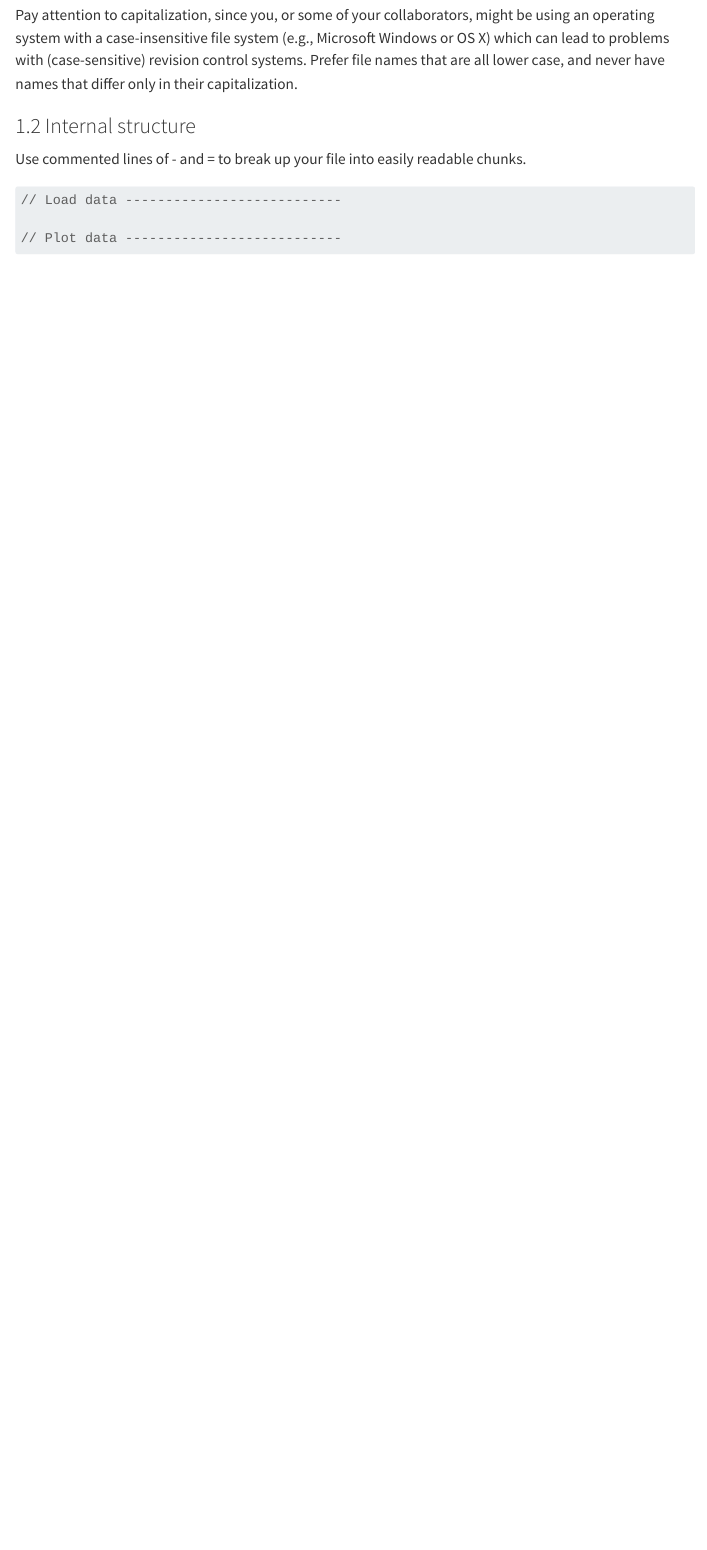
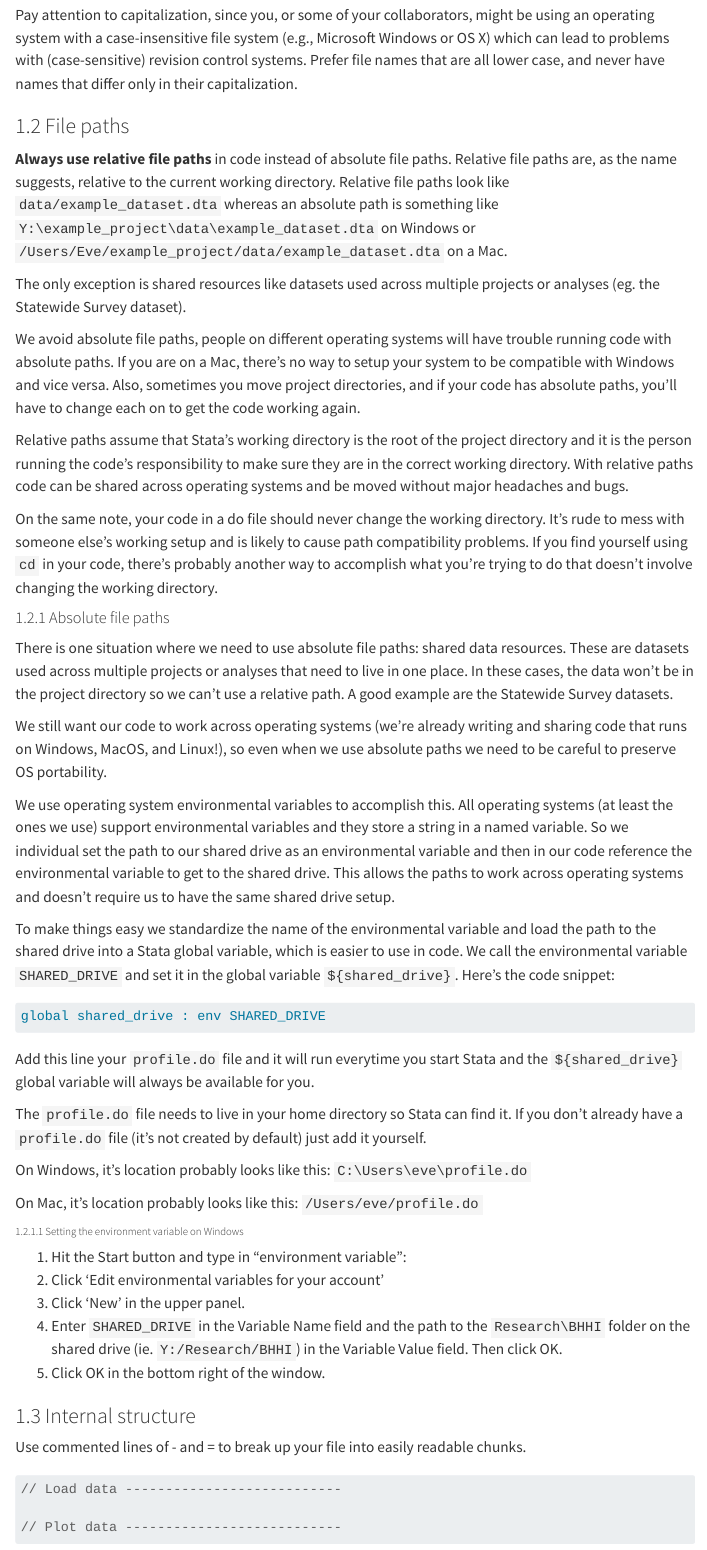
Before and after one commit to ucsf-bhhi/stata-style-guide, a Quarto document (stata-style-guide.qmd): the page in a window 1100 px wide, from 810 px down. Rendered offline with R 4.5, knitr and Pandoc in place of Quarto, with nearby package versions; drawn as R Markdown's standard HTML page in place of the format the file asks for; menus at the side of the page are left out.

Commit message:
add file paths section

````diff
--- a/stata-style-guide.qmd
+++ b/stata-style-guide.qmd
@@ -40,7 +40,51 @@ If you later realise that you’ve missed some steps, it’s tempting to use 02a
 
 Pay attention to capitalization, since you, or some of your collaborators, might be using an operating system with a case-insensitive file system (e.g., Microsoft Windows or OS X) which can lead to problems with (case-sensitive) revision control systems. Prefer file names that are all lower case, and never have names that differ only in their capitalization.
 
-### 1.2 Internal structure
+### 1.2 File paths
+
+**Always use relative file paths** in code instead of absolute file paths. Relative file paths are, as the name suggests, relative to the current working directory. Relative file paths look like `data/example_dataset.dta` whereas an absolute path is something like `Y:\example_project\data\example_dataset.dta` on Windows or `/Users/Eve/example_project/data/example_dataset.dta` on a Mac.
+
+The only exception is shared resources like datasets used across multiple projects or analyses (eg. the Statewide Survey dataset).
+
+We avoid absolute file paths, people on different operating systems will have trouble running code with absolute paths. If you are on a Mac, there's no way to setup your system to be compatible with Windows and vice versa. Also, sometimes you move project directories, and if your code has absolute paths, you'll have to change each on to get the code working again.
+
+Relative paths assume that Stata's working directory is the root of the project directory and it is the person running the code's responsibility to make sure they are in the correct working directory. With relative paths code can be shared across operating systems and be moved without major headaches and bugs.
+
+On the same note, your code in a do file should never change the working directory. It's rude to mess with someone else's working setup and is likely to cause path compatibility problems. If you find yourself using `cd` in your code, there's probably another way to accomplish what you're trying to do that doesn't involve changing the working directory.
+
+#### 1.2.1 Absolute file paths
+
+There is one situation where we need to use absolute file paths: shared data resources. These are datasets used across multiple projects or analyses that need to live in one place. In these cases, the data won't be in the project directory so we can't use a relative path. A good example are the Statewide Survey datasets.
+
+We still want our code to work across operating systems (we're already writing and sharing code that runs on Windows, MacOS, and Linux!), so even when we use absolute paths we need to be careful to preserve OS portability.
+
+We use operating system environmental variables to accomplish this. All operating systems (at least the ones we use) support environmental variables and they store a string in a named variable. So we individual set the path to our shared drive as an environmental variable and then in our code reference the environmental variable to get to the shared drive. This allows the paths to work across operating systems and doesn't require us to have the same shared drive setup.
+
+To make things easy we standardize the name of the environmental variable and load the path to the shared drive into a Stata global variable, which is easier to use in code. We call the environmental variable `SHARED_DRIVE` and set it in the global variable `${shared_drive}`. Here's the code snippet:
+
+```stata
+global shared_drive : env SHARED_DRIVE
+```
+
+Add this line your `profile.do` file and it will run everytime you start Stata and the `${shared_drive}` global variable will always be available for you.
+
+The `profile.do` file needs to live in your home directory so Stata can find it. If you don't already have a `profile.do` file (it's not created by default) just add it yourself.
+
+On Windows, it's location probably looks like this: `C:\Users\eve\profile.do`
+
+On Mac, it's location probably looks like this: `/Users/eve/profile.do`
+
+###### 1.2.1.1 Setting the environment variable on Windows
+
+1. Hit the Start button and type in "environment variable":
+2. Click 'Edit environmental variables for your account'
+3. Click 'New' in the upper panel.
+4. Enter `SHARED_DRIVE` in the Variable Name field and the path to the `Research\BHHI` folder on the shared drive (ie. `Y:/Research/BHHI`) in the Variable Value field. Then click OK.
+5. Click OK in the bottom right of the window.
+
+
+
+### 1.3 Internal structure
 
 Use commented lines of - and = to break up your file into easily readable chunks.
 
````
